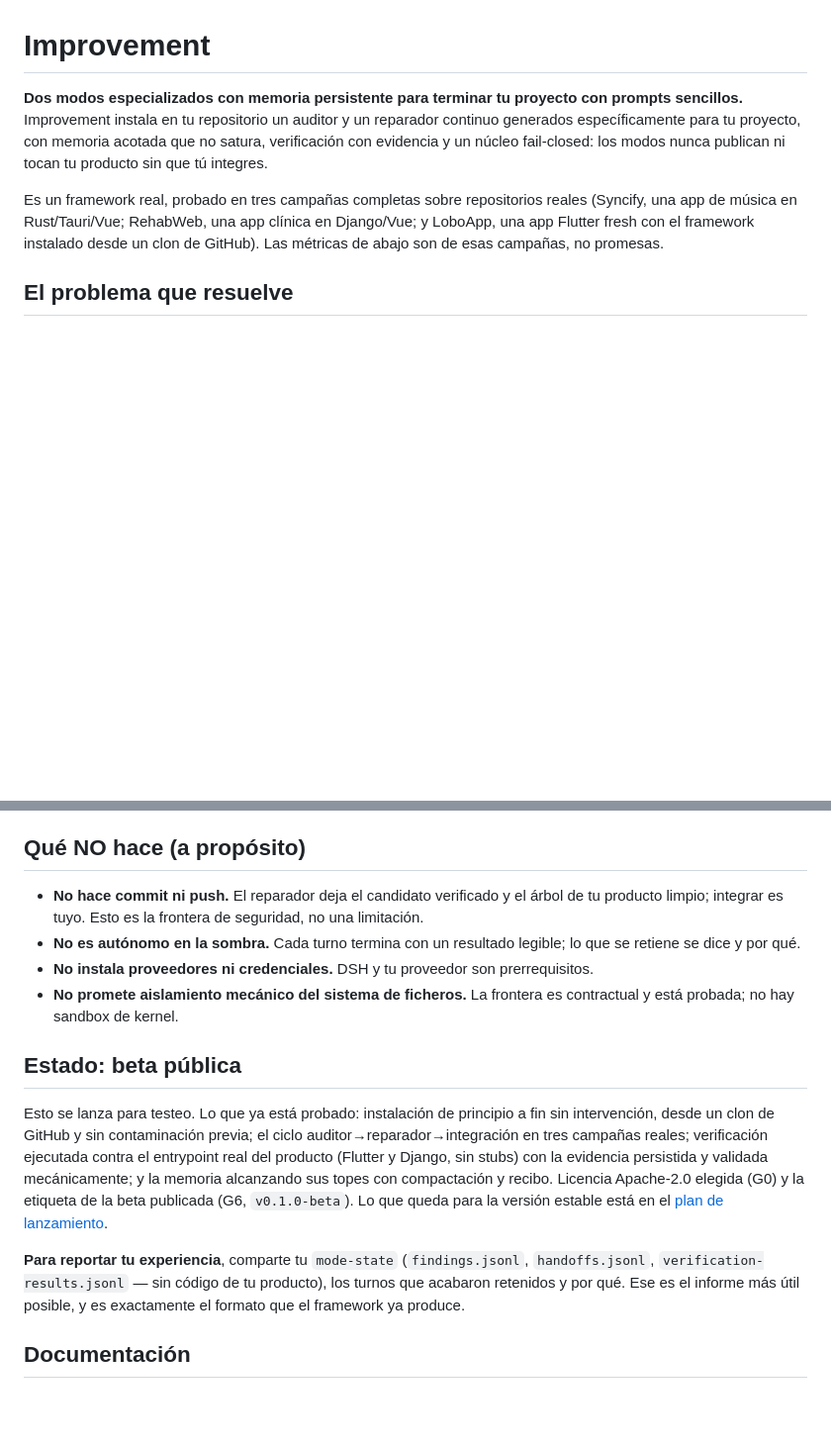
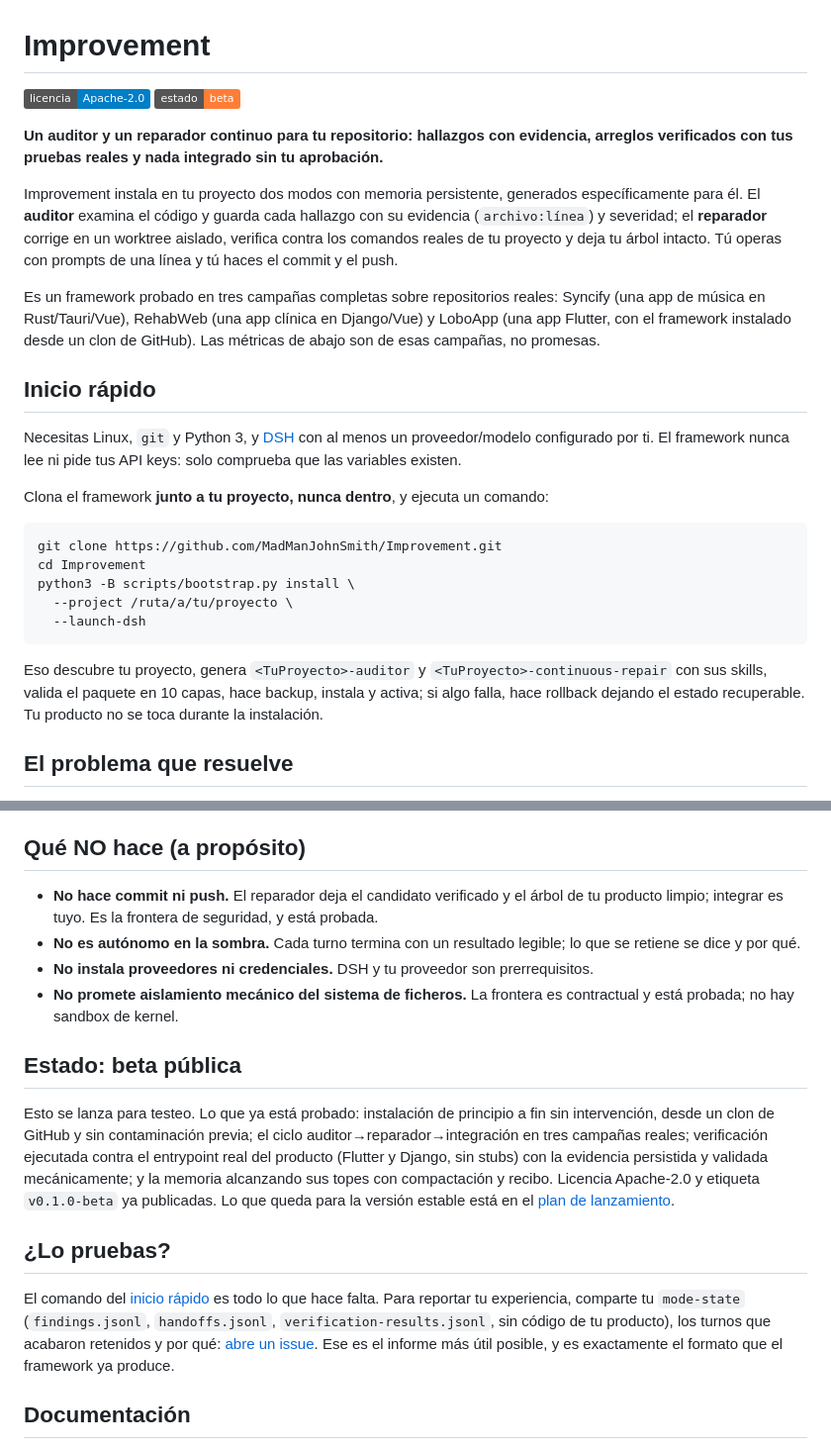
Before and after one commit to MadManJohnSmith/Improvement, a Markdown page: README.md, 2 parts joined by grey strips. Shown at 99% size. Rendered like a GitHub page; badges without logos; blank space fills up the shorter version.

Commit message:
Portada: inicio rápido arriba, héroe reescrito y barrido de copy con skills de marketing

````diff
--- a/README.md
+++ b/README.md
@@ -1,15 +1,41 @@
 # Improvement
 
-**Dos modos especializados con memoria persistente para terminar tu proyecto con prompts
-sencillos.** Improvement instala en tu repositorio un auditor y un reparador continuo
-generados específicamente para tu proyecto, con memoria acotada que no satura, verificación
-con evidencia y un núcleo fail-closed: los modos nunca publican ni tocan tu producto sin
-que tú integres.
+[![Licencia: Apache-2.0](https://img.shields.io/badge/licencia-Apache--2.0-blue)](LICENSE) [![Estado: beta](https://img.shields.io/badge/estado-beta-orange)](docs/plans/10-lanzamiento-publico.md)
 
-Es un framework real, probado en tres campañas completas sobre repositorios reales
-(Syncify, una app de música en Rust/Tauri/Vue; RehabWeb, una app clínica en Django/Vue;
-y LoboApp, una app Flutter fresh con el framework instalado desde un clon de GitHub).
-Las métricas de abajo son de esas campañas, no promesas.
+**Un auditor y un reparador continuo para tu repositorio: hallazgos con evidencia,
+arreglos verificados con tus pruebas reales y nada integrado sin tu aprobación.**
+
+Improvement instala en tu proyecto dos modos con memoria persistente, generados
+específicamente para él. El **auditor** examina el código y guarda cada hallazgo con su
+evidencia (`archivo:línea`) y severidad; el **reparador** corrige en un worktree aislado,
+verifica contra los comandos reales de tu proyecto y deja tu árbol intacto. Tú operas con
+prompts de una línea y tú haces el commit y el push.
+
+Es un framework probado en tres campañas completas sobre repositorios reales: Syncify
+(una app de música en Rust/Tauri/Vue), RehabWeb (una app clínica en Django/Vue) y LoboApp
+(una app Flutter, con el framework instalado desde un clon de GitHub). Las métricas de
+abajo son de esas campañas, no promesas.
+
+## Inicio rápido
+
+Necesitas Linux, `git` y Python 3, y [DSH](docs/setup-dsh.md) con al menos un
+proveedor/modelo configurado por ti. El framework nunca lee ni pide tus API keys: solo
+comprueba que las variables existen.
+
+Clona el framework **junto a tu proyecto, nunca dentro**, y ejecuta un comando:
+
+```bash
+git clone https://github.com/MadManJohnSmith/Improvement.git
+cd Improvement
+python3 -B scripts/bootstrap.py install \
+  --project /ruta/a/tu/proyecto \
+  --launch-dsh
+```
+
+Eso descubre tu proyecto, genera `<TuProyecto>-auditor` y `<TuProyecto>-continuous-repair`
+con sus skills, valida el paquete en 10 capas, hace backup, instala y activa; si algo
+falla, hace rollback dejando el estado recuperable. Tu producto no se toca durante la
+instalación.
 
 ## El problema que resuelve
 
@@ -194,7 +201,7 @@ silencio: queda un recibo en `overflows.jsonl` diciendo qué se perdió y por qu
 ## Qué NO hace (a propósito)
 
 - **No hace commit ni push.** El reparador deja el candidato verificado y el árbol de tu
-  producto limpio; integrar es tuyo. Esto es la frontera de seguridad, no una limitación.
+  producto limpio; integrar es tuyo. Es la frontera de seguridad, y está probada.
 - **No es autónomo en la sombra.** Cada turno termina con un resultado legible; lo que se
   retiene se dice y por qué.
 - **No instala proveedores ni credenciales.** DSH y tu proveedor son prerrequisitos.
@@ -207,15 +214,18 @@ Esto se lanza para testeo. Lo que ya está probado: instalación de principio a
 intervención, desde un clon de GitHub y sin contaminación previa; el ciclo
 auditor→reparador→integración en tres campañas reales; verificación ejecutada contra el
 entrypoint real del producto (Flutter y Django, sin stubs) con la evidencia persistida y
-validada mecánicamente; y la memoria alcanzando sus topes con compactación y recibo. Licencia
-Apache-2.0 elegida (G0) y la etiqueta de la beta publicada (G6, `v0.1.0-beta`). Lo que queda
-para la versión estable está en el
-[plan de lanzamiento](docs/plans/10-lanzamiento-publico.md).
+validada mecánicamente; y la memoria alcanzando sus topes con compactación y recibo.
+Licencia Apache-2.0 y etiqueta `v0.1.0-beta` ya publicadas. Lo que queda para la versión
+estable está en el [plan de lanzamiento](docs/plans/10-lanzamiento-publico.md).
 
-**Para reportar tu experiencia**, comparte tu `mode-state` (`findings.jsonl`,
-`handoffs.jsonl`, `verification-results.jsonl` — sin código de tu producto), los turnos
-que acabaron retenidos y por qué. Ese es el informe más útil posible, y es exactamente el
-formato que el framework ya produce.
+## ¿Lo pruebas?
+
+El comando del [inicio rápido](#inicio-rápido) es todo lo que hace falta. Para reportar tu
+experiencia, comparte tu `mode-state` (`findings.jsonl`, `handoffs.jsonl`,
+`verification-results.jsonl`, sin código de tu producto), los turnos que acabaron
+retenidos y por qué: [abre un issue](https://github.com/MadManJohnSmith/Improvement/issues).
+Ese es el informe más útil posible, y es exactamente el formato que el framework ya
+produce.
 
 ## Documentación
 
````
Also changed, not shown: other parts of README.md (+38 -57 lines).
